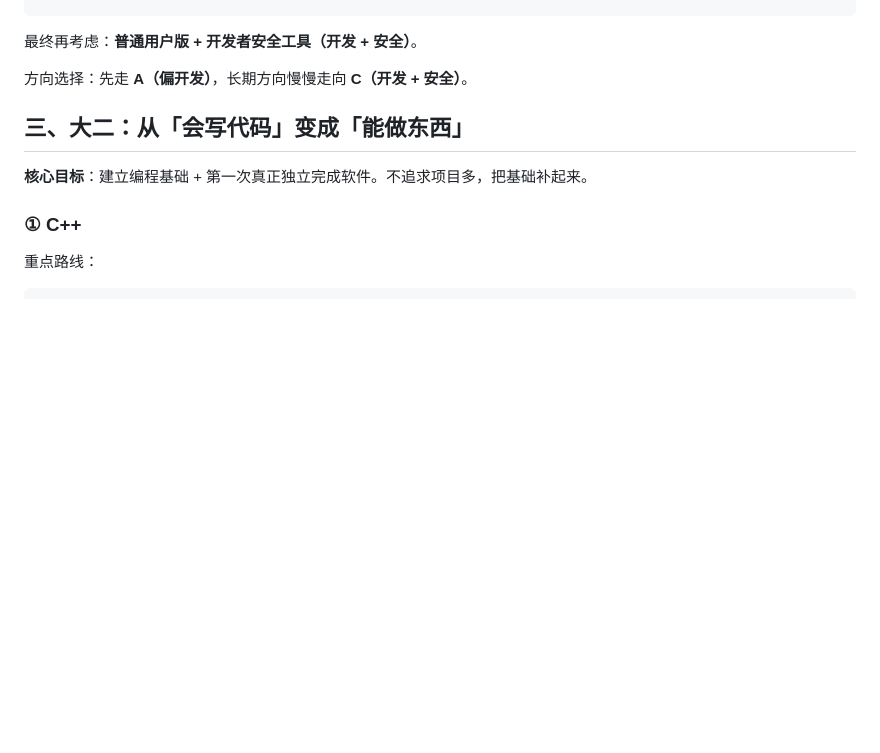
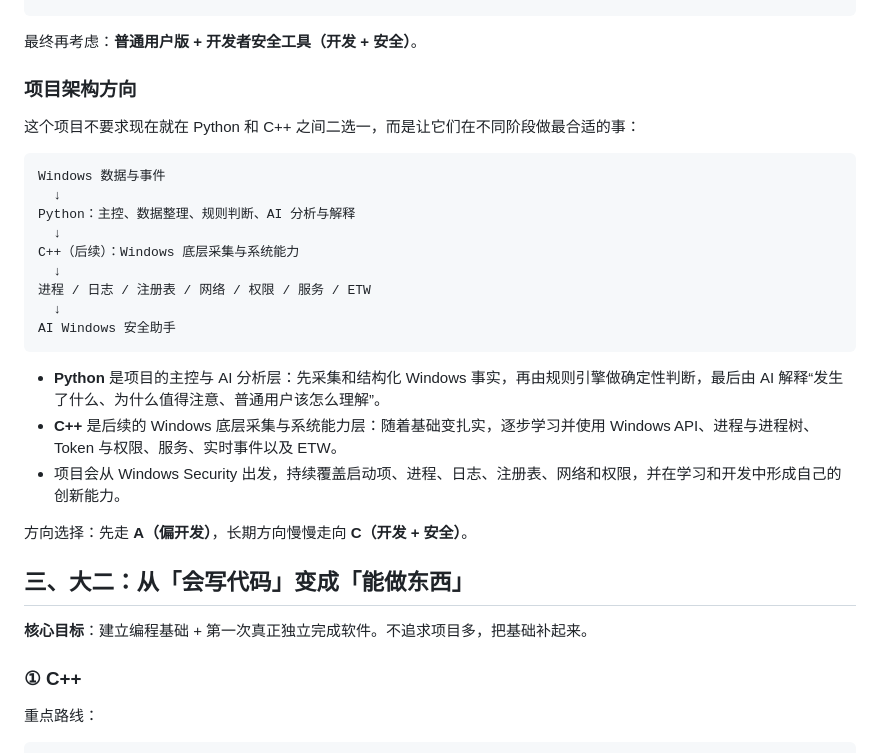
Before and after one commit to Tangxiinrui1119/AI-Windows-Security-Assistant, a Markdown page: docs/PLAN.md, the part around the change. Rendered like a GitHub page; blank space fills up the shorter version.

Commit message:
docs: define Python and C++ roles in project roadmap

````diff
--- a/docs/PLAN.md
+++ b/docs/PLAN.md
@@ -35,6 +35,26 @@ AI Windows 安全助手
 ```
 
 最终再考虑：**普通用户版 + 开发者安全工具（开发 + 安全）**。
+
+### 项目架构方向
+
+这个项目不要求现在就在 Python 和 C++ 之间二选一，而是让它们在不同阶段做最合适的事：
+
+```
+Windows 数据与事件
+  ↓
+Python：主控、数据整理、规则判断、AI 分析与解释
+  ↓
+C++（后续）：Windows 底层采集与系统能力
+  ↓
+进程 / 日志 / 注册表 / 网络 / 权限 / 服务 / ETW
+  ↓
+AI Windows 安全助手
+```
+
+- **Python** 是项目的主控与 AI 分析层：先采集和结构化 Windows 事实，再由规则引擎做确定性判断，最后由 AI 解释“发生了什么、为什么值得注意、普通用户该怎么理解”。
+- **C++** 是后续的 Windows 底层采集与系统能力层：随着基础变扎实，逐步学习并使用 Windows API、进程与进程树、Token 与权限、服务、实时事件以及 ETW。
+- 项目会从 Windows Security 出发，持续覆盖启动项、进程、日志、注册表、网络和权限，并在学习和开发中形成自己的创新能力。
 
 方向选择：先走 **A（偏开发）**，长期方向慢慢走向 **C（开发 + 安全）**。
 
````
